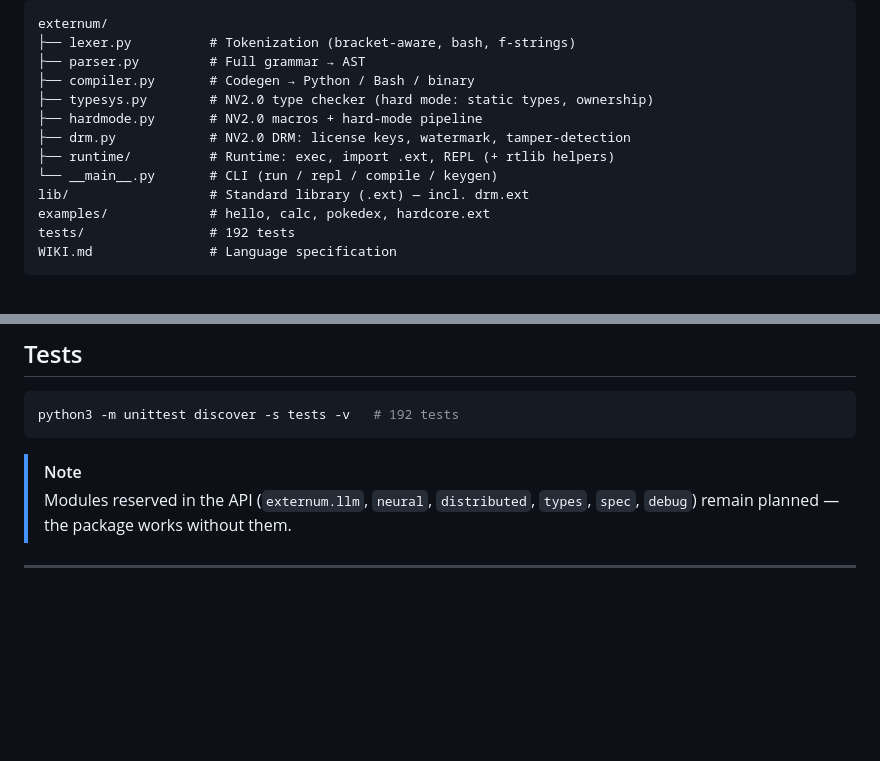
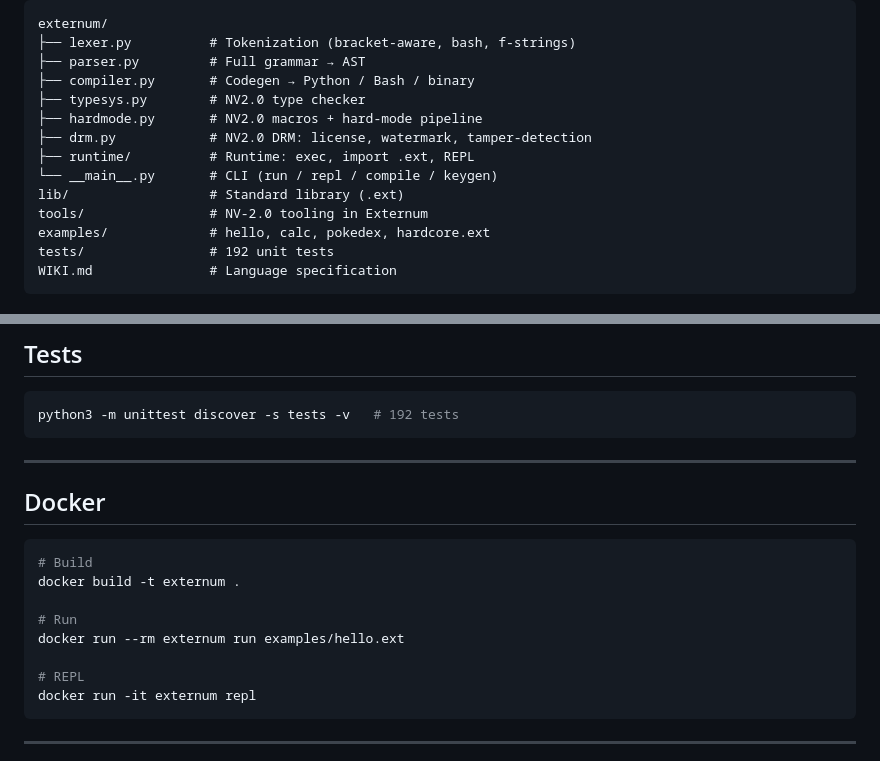
Before and after one commit to BartoszOsiej/externum, a Markdown page: README.md, 2 parts joined by grey strips. GitHub-like rendering; folded sections open; blank space fills up the shorter version.

````diff
--- a/README.md
+++ b/README.md
@@ -168,14 +155,15 @@ externum/
 ├── lexer.py          # Tokenization (bracket-aware, bash, f-strings)
 ├── parser.py         # Full grammar → AST
 ├── compiler.py       # Codegen → Python / Bash / binary
-├── typesys.py        # NV2.0 type checker (hard mode: static types, ownership)
+├── typesys.py        # NV2.0 type checker
 ├── hardmode.py       # NV2.0 macros + hard-mode pipeline
-├── drm.py            # NV2.0 DRM: license keys, watermark, tamper-detection
-├── runtime/          # Runtime: exec, import .ext, REPL (+ rtlib helpers)
+├── drm.py            # NV2.0 DRM: license, watermark, tamper-detection
+├── runtime/          # Runtime: exec, import .ext, REPL
 └── __main__.py       # CLI (run / repl / compile / keygen)
-lib/                  # Standard library (.ext) — incl. drm.ext
+lib/                  # Standard library (.ext)
+tools/                # NV-2.0 tooling in Externum
 examples/             # hello, calc, pokedex, hardcore.ext
-tests/                # 192 tests
+tests/                # 192 unit tests
 WIKI.md               # Language specification
 ```
 
@@ -187,9 +175,20 @@ WIKI.md               # Language specification
 python3 -m unittest discover -s tests -v   # 192 tests
 ```
 
-> [!NOTE]
-> Modules reserved in the API (`externum.llm`, `neural`, `distributed`,
-> `types`, `spec`, `debug`) remain planned — the package works without them.
+---
+
+## Docker
+
+```bash
+# Build
+docker build -t externum .
+
+# Run
+docker run --rm externum run examples/hello.ext
+
+# REPL
+docker run -it externum repl
+```
 
 ---
 
````
Also changed, not shown: other parts of README.md (+85 -98 lines).
